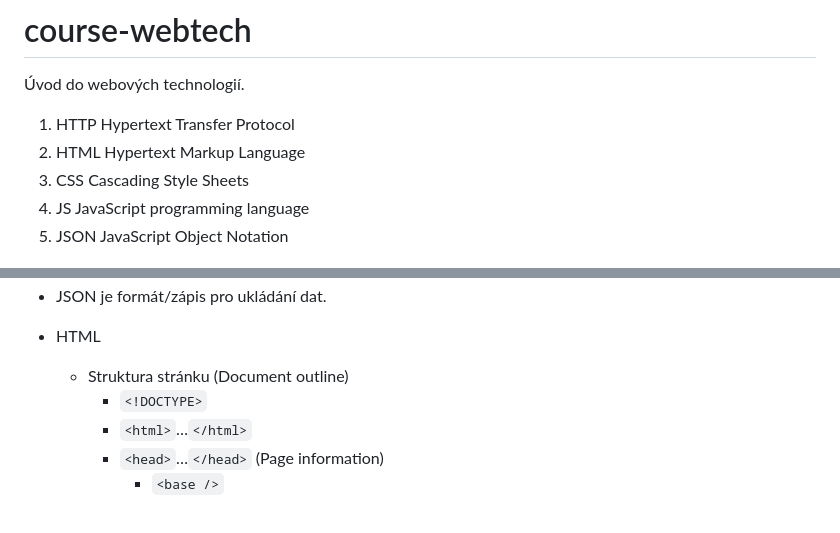
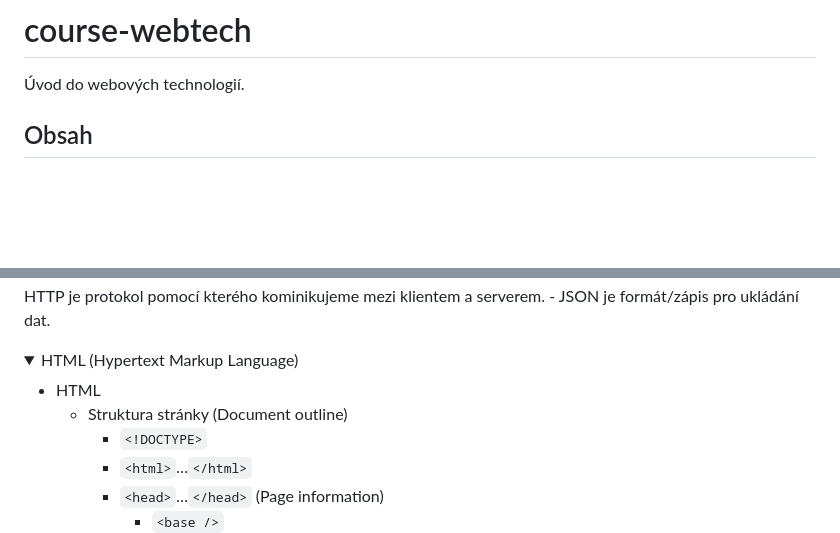
Before and after one commit to 4e1e0603/06, a Markdown page: README.md, 2 parts joined by grey strips. Rendered like a GitHub page; folded sections open; blank space fills up the shorter version.

```diff
--- a/README.md
+++ b/README.md
@@ -2,9 +2,5 @@
 
 Úvod do webových technologií.
 
-1. HTTP Hypertext Transfer Protocol
-2. HTML Hypertext Markup Language
-3. CSS  Cascading Style Sheets
-4. JS   JavaScript programming language
-5. JSON JavaScript Object Notation
+## Obsah
 
@@ -15,9 +11,12 @@
 - JavaScript přidává funkcionalitu navíc.
 - HTTP je protokol pomocí kterého kominikujeme mezi klientem a serverem.
 - JSON je formát/zápis pro ukládání dat.
+</details>
+
+<details><summary>HTML (Hypertext Markup Language)</summary>
 
 - HTML
-  - Struktura stránku (Document outline)
+  - Struktura stránky (Document outline)
     - `<!DOCTYPE>`
     - `<html>`&hellip;`</html>`
     - `<head>`&hellip;`</head>` (Page information)
```
Also changed, not shown: other parts of README.md (+22 -23 lines).
